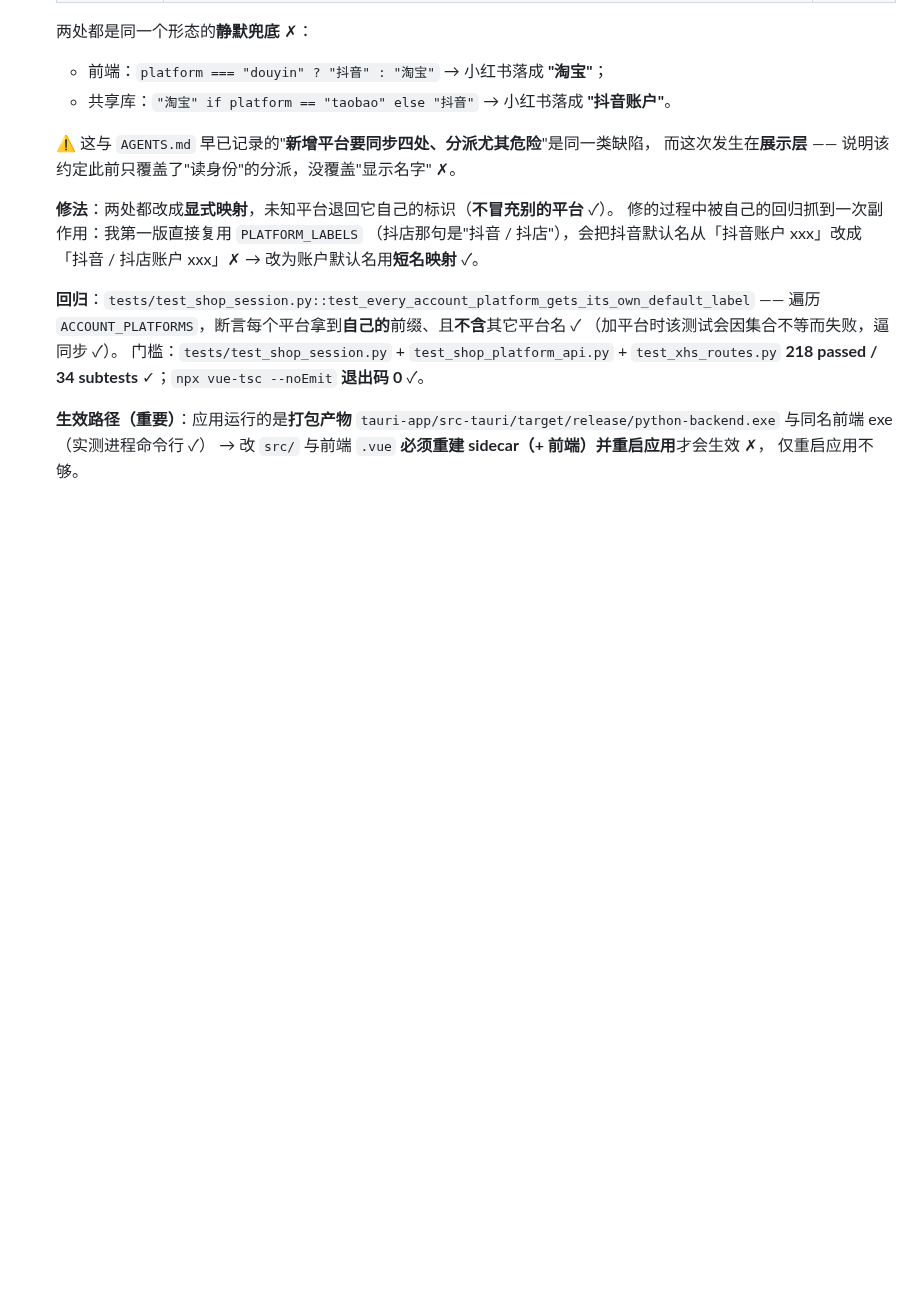
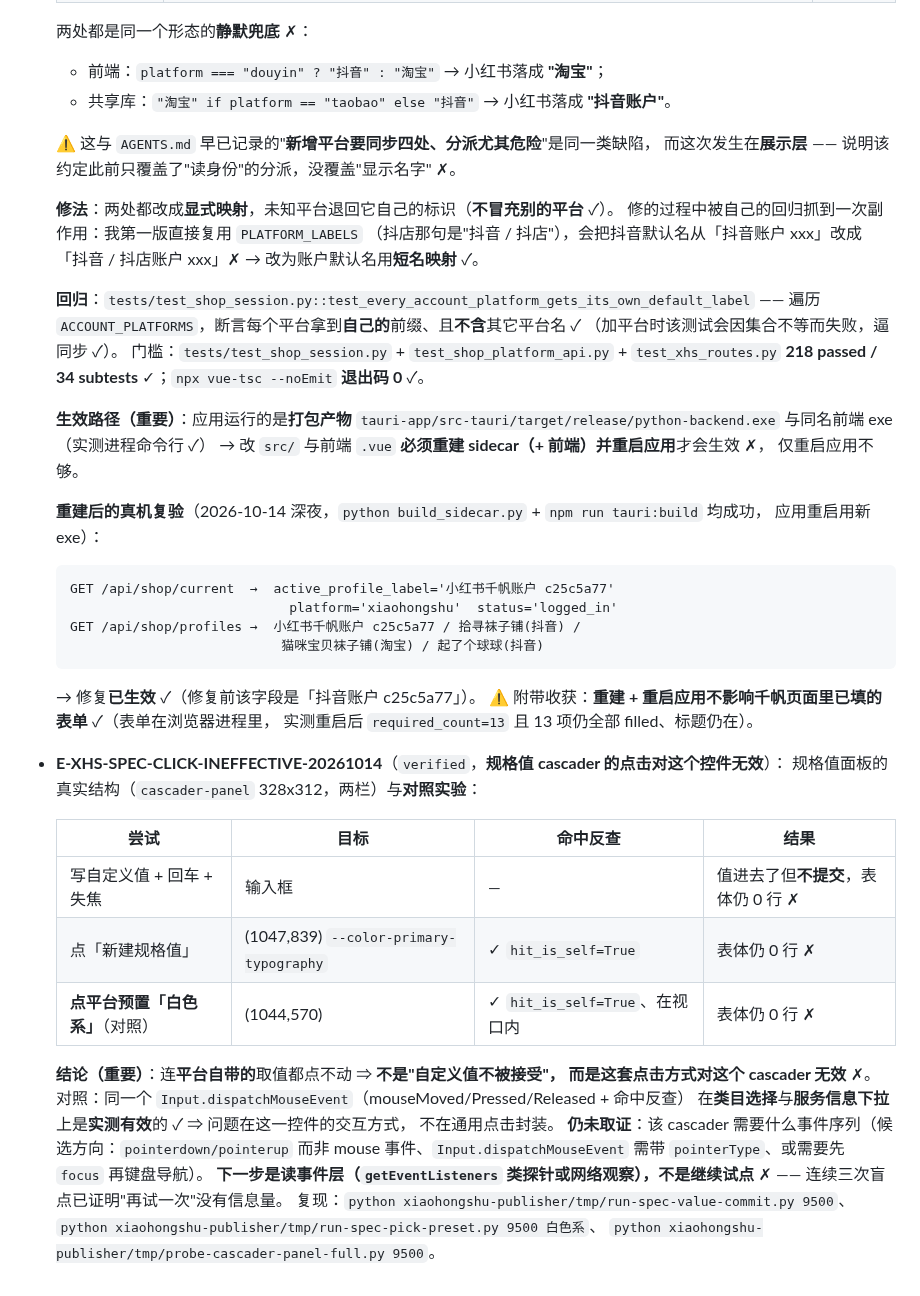
Before and after one commit to CHEN126110/douyin-auto-uploader-, a Markdown page: xiaohongshu-publisher/docs/05-证据日志.md, the part around the change. Rendered like a GitHub page; blank space fills up the shorter version.

Commit message:
小红书千帆：重建后复验平台名修复生效；规格值 cascader 点击无效（对照实验定位）
一、重建并复验（店主确认的那个 BUG 已修好）

构建：python build_sidecar.py 成功（构建前检查拦住"Sidecar 在跑"，按提示先终止再构建）；
npm run tauri:build 成功（Finished release in 1m40s，应用 exe 与 NSIS 包均产出；
退出码 1 只来自 updater 签名私钥未配置的收尾错误，与本次改动无关）。
重启后真机复验：
  GET /api/shop/current  -> active_profile_label='小红书千帆账户 c25c5a77'
                            platform='xiaohongshu' status='logged_in'
  GET /api/shop/profiles -> 小红书千帆账户 c25c5a77 / 拾寻袜子铺(抖音) /
                            猫咪宝贝袜子铺(淘宝) / 起了个球球(抖音)
修复前该字段是「抖音账户 c25c5a77」-> 现在正确 ✓。

附带收获：重建 + 重启应用不影响千帆页面里已填的表单（表单在浏览器进程里），
实测重启后 required_count=13 且 13 项仍全部 filled、标题仍在。

二、规格值 cascader：对照实验证明点击方式对该控件无效

按"先分清是机制问题还是取值问题"的思路做对照实验：
  1. 写自定义值 + 回车 + 失焦 -> 值进去了但不提交，SKU 表体仍 0 行；
  2. 点「新建规格值」(1047,839)，命中反查通过 -> 表体仍 0 行；
  3. 点平台预置「白色系」(1044,570)，命中反查通过、在视口内 -> 表体仍 0 行。
连平台自带的取值都点不动 ⇒ 不是"自定义值不被接受"，而是这套点击方式对这个
cascader 无效。对照：同一个 Input.dispatchMouseEvent + 命中反查在类目选择与
服务信息下拉上是实测有效的，所以问题在这一控件，不在通用点击封装。

仍未取证：该 cascader 需要什么事件序列（候选：pointer 事件、带 pointerType、
或先 focus 再键盘导航）。下一步应读事件层/观察网络，而不是继续试点——
连续三次盲点已证明"再试一次"没有信息量。

另记两条读法教训（本轮都踩到）：
  - 选择器 [class*="variant-value-cascader"] 会先匹配到输入框自己
    （它的类名含 variant-value-cascader-focused），面板的正确类名是 cascader-panel；
  - 断言"某控件不存在"之前必须确认选择器覆盖了它的实际类名。

````diff
--- a/xiaohongshu-publisher/docs/05-证据日志.md
+++ b/xiaohongshu-publisher/docs/05-证据日志.md
@@ -1052,3 +1052,37 @@
   `tauri-app/src-tauri/target/release/python-backend.exe` 与同名前端 exe（实测进程命令行 ✓）
   → 改 `src/` 与前端 `.vue` **必须重建 sidecar（+ 前端）并重启应用**才会生效 ✗，
   仅重启应用不够。
+
+  **重建后的真机复验**（2026-10-14 深夜，`python build_sidecar.py` + `npm run tauri:build` 均成功，
+  应用重启用新 exe）：
+  ```
+  GET /api/shop/current  →  active_profile_label='小红书千帆账户 c25c5a77'
+                              platform='xiaohongshu'  status='logged_in'
+  GET /api/shop/profiles →  小红书千帆账户 c25c5a77 / 拾寻袜子铺(抖音) /
+                             猫咪宝贝袜子铺(淘宝) / 起了个球球(抖音)
+  ```
+  → 修复**已生效** ✓（修复前该字段是「抖音账户 c25c5a77」）。
+  ⚠️ 附带收获：**重建 + 重启应用不影响千帆页面里已填的表单** ✓（表单在浏览器进程里，
+  实测重启后 `required_count=13` 且 13 项仍全部 filled、标题仍在）。
+
+- **E-XHS-SPEC-CLICK-INEFFECTIVE-20261014**（`verified`，**规格值 cascader 的点击对这个控件无效**）：
+  规格值面板的真实结构（`cascader-panel` 328x312，两栏）与**对照实验**：
+
+  | 尝试 | 目标 | 命中反查 | 结果 |
+  |---|---|---|---|
+  | 写自定义值 + 回车 + 失焦 | 输入框 | — | 值进去了但**不提交**，表体仍 0 行 ✗ |
+  | 点「新建规格值」 | (1047,839) `--color-primary-typography` | ✓ `hit_is_self=True` | 表体仍 0 行 ✗ |
+  | **点平台预置「白色系」**（对照） | (1044,570) | ✓ `hit_is_self=True`、在视口内 | 表体仍 0 行 ✗ |
+
+  **结论（重要）**：连**平台自带的**取值都点不动 ⇒ **不是"自定义值不被接受"，
+  而是这套点击方式对这个 cascader 无效** ✗。
+  对照：同一个 `Input.dispatchMouseEvent`（mouseMoved/Pressed/Released + 命中反查）
+  在**类目选择**与**服务信息下拉**上是**实测有效**的 ✓ ⇒ 问题在这一控件的交互方式，
+  不在通用点击封装。
+  **仍未取证**：该 cascader 需要什么事件序列（候选方向：`pointerdown/pointerup` 而非
+  mouse 事件、`Input.dispatchMouseEvent` 需带 `pointerType`、或需要先 `focus` 再键盘导航）。
+  **下一步是读事件层（`getEventListeners` 类探针或网络观察），不是继续试点** ✗ ——
+  连续三次盲点已证明"再试一次"没有信息量。
+  复现：`python xiaohongshu-publisher/tmp/run-spec-value-commit.py 9500`、
+  `python xiaohongshu-publisher/tmp/run-spec-pick-preset.py 9500 白色系`、
+  `python xiaohongshu-publisher/tmp/probe-cascader-panel-full.py 9500`。
````
